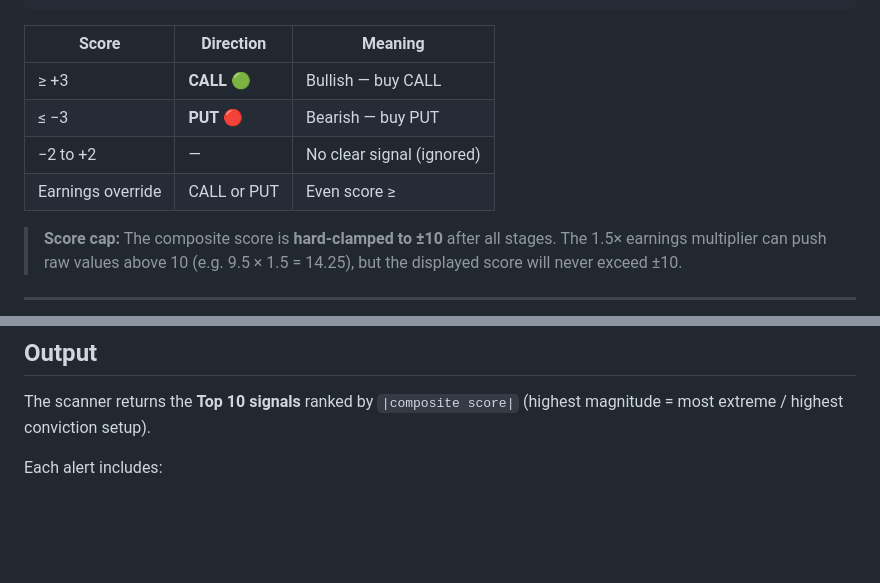
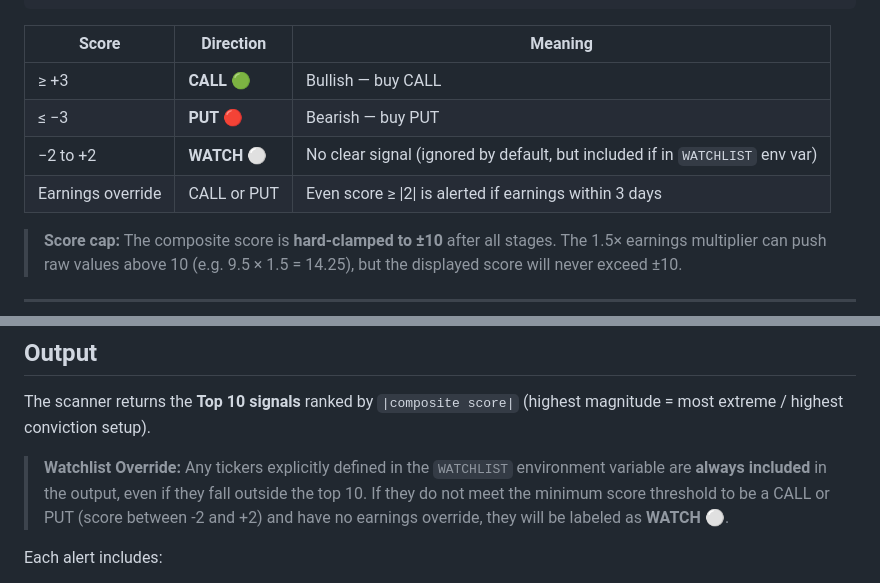
Before and after one commit to hanyi-fong/stock-alert-indicator, a Markdown page: SCORING.md, 2 parts joined by grey strips. GitHub-like rendering; blank space fills up the shorter version.

Commit message:
docs: update SCORING.md to include watch status and watchlist override behavior

```diff
--- a/SCORING.md
+++ b/SCORING.md
@@ -16,8 +16,8 @@ PUT signal     PUT   WATCH   CALL     CALL signal
 |---|---|---|
 | ≥ +3 | **CALL** 🟢 | Bullish — buy CALL |
 | ≤ −3 | **PUT** 🔴 | Bearish — buy PUT |
-| −2 to +2 | — | No clear signal (ignored) |
-| Earnings override | CALL or PUT | Even score ≥ |2| is alerted if earnings within 3 days |
+| −2 to +2 | **WATCH** ⚪ | No clear signal (ignored by default, but included if in `WATCHLIST` env var) |
+| Earnings override | CALL or PUT | Even score ≥ \|2\| is alerted if earnings within 3 days |
 
 > **Score cap:** The composite score is **hard-clamped to ±10** after all stages. The 1.5× earnings multiplier can push raw values above 10 (e.g. 9.5 × 1.5 = 14.25), but the displayed score will never exceed ±10.
 
@@ -310,6 +310,8 @@ Example: Score was +4.0 (CALL) with earnings in 2 days
 
 The scanner returns the **Top 10 signals** ranked by `|composite score|` (highest magnitude = most extreme / highest conviction setup).
 
+> **Watchlist Override:** Any tickers explicitly defined in the `WATCHLIST` environment variable are **always included** in the output, even if they fall outside the top 10. If they do not meet the minimum score threshold to be a CALL or PUT (score between -2 and +2) and have no earnings override, they will be labeled as **WATCH** ⚪.
+
 Each alert includes:
 - Direction (CALL 🟢 or PUT 🔴) and score
 - Earnings flag 🚨 if applicable
```
